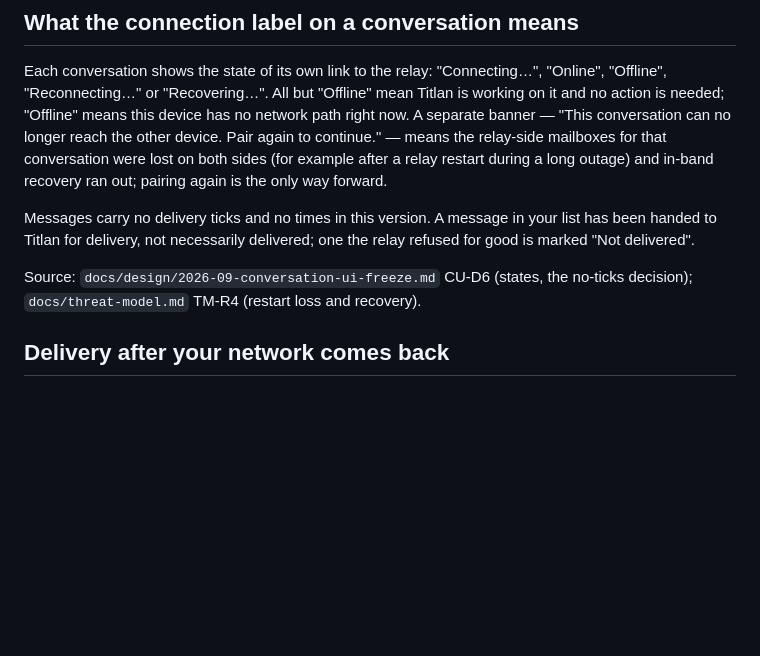
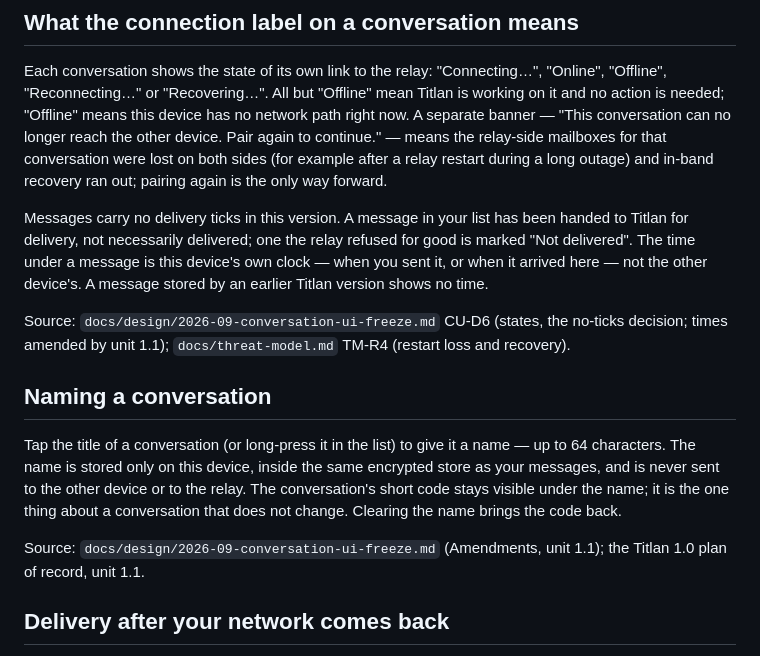
Before and after one commit to Titlan-chat/titlan, a Markdown page: docs/user-notes.md, the part around the change. GitHub-like rendering; blank space fills up the shorter version.

```diff
--- a/docs/user-notes.md
+++ b/docs/user-notes.md
@@ -48,12 +48,27 @@ mailboxes for that conversation were lost on both sides (for example after a
 relay restart during a long outage) and in-band recovery ran out; pairing
 again is the only way forward.
 
-Messages carry no delivery ticks and no times in this version. A message in
-your list has been handed to Titlan for delivery, not necessarily delivered;
-one the relay refused for good is marked "Not delivered".
+Messages carry no delivery ticks in this version. A message in your list has
+been handed to Titlan for delivery, not necessarily delivered; one the relay
+refused for good is marked "Not delivered". The time under a message is this
+device's own clock — when you sent it, or when it arrived here — not the
+other device's. A message stored by an earlier Titlan version shows no time.
 
 Source: `docs/design/2026-09-conversation-ui-freeze.md` CU-D6 (states, the
-no-ticks decision); `docs/threat-model.md` TM-R4 (restart loss and recovery).
+no-ticks decision; times amended by unit 1.1); `docs/threat-model.md` TM-R4
+(restart loss and recovery).
+
+## Naming a conversation
+
+Tap the title of a conversation (or long-press it in the list) to give it a
+name — up to 64 characters. The name is stored only on this device, inside
+the same encrypted store as your messages, and is never sent to the other
+device or to the relay. The conversation's short code stays visible under
+the name; it is the one thing about a conversation that does not change.
+Clearing the name brings the code back.
+
+Source: `docs/design/2026-09-conversation-ui-freeze.md` (Amendments, unit
+1.1); the Titlan 1.0 plan of record, unit 1.1.
 
 ## Delivery after your network comes back
 
```
Also changed, not shown: docs/design/2026-09-conversation-ui-freeze.md (+12 -1 lines), docs/release-checklist.md (+39 -7 lines).
